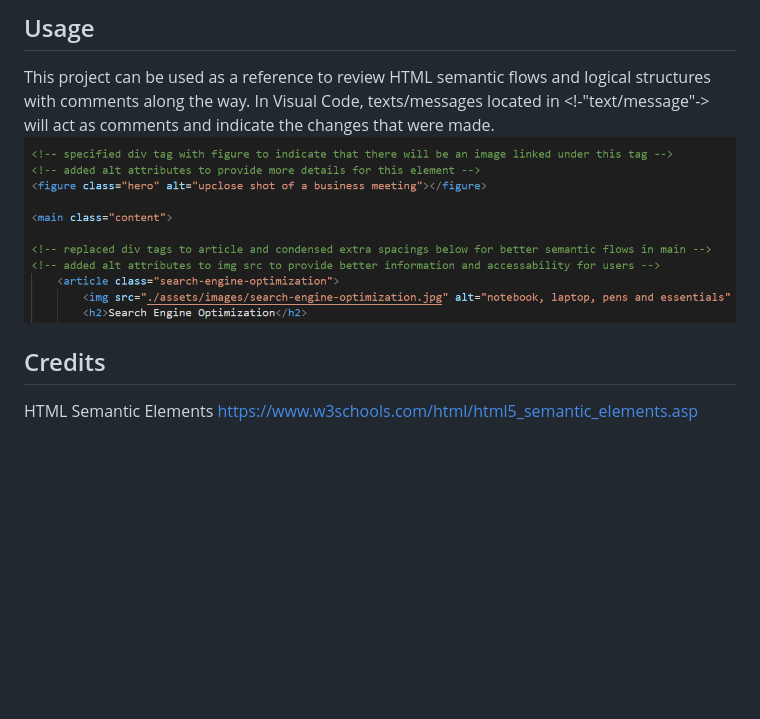
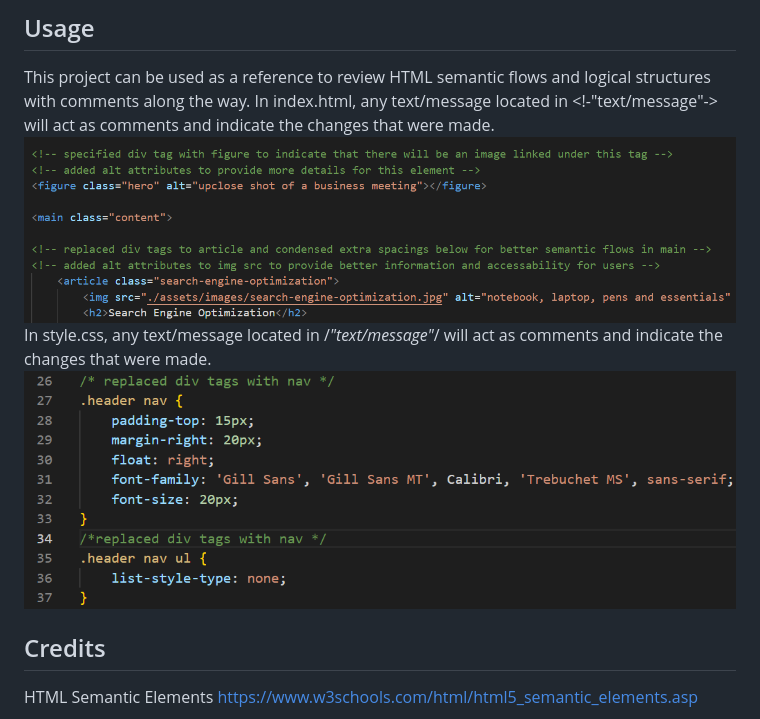
Before and after one commit to nathantr97/super-duper-Horiseon-search-engine, a Markdown page: README.md, the part around the change. Rendered like a GitHub page; pictures changed too: assets/images/Descriptive-Comment-Examples-Stylesheet.png (added); blank space fills up the shorter version.

Commit message:
Added more screenshots and details to Usage

```diff
--- a/README.md
+++ b/README.md
@@ -8,9 +8,10 @@ N/A
 
 ## Usage
 This project can be used as a reference to review HTML semantic flows and logical structures with comments along the way.
-In Visual Code, texts/messages located in <!-"text/message"-> will act as comments and indicate the changes that were made.
-![alt=Descriptive-Comment-Example-Screenshot](assets/images/Descriptive-Comment-Examples.png)
-
+In index.html, any text/message located in <!-"text/message"-> will act as comments and indicate the changes that were made.
+![alt=Descriptive-Comment-Example-Screenshot-Index](assets/images/Descriptive-Comment-Examples.png)
+In style.css, any text/message located in /*"text/message"*/ will act as comments and indicate the changes that were made.
+![alt=Descriptive-Comment-Example-Screenshot-Stylesheet](assets/images/Descriptive-Comment-Examples-Stylesheet.png)
 
 ## Credits
 HTML Semantic Elements
```
